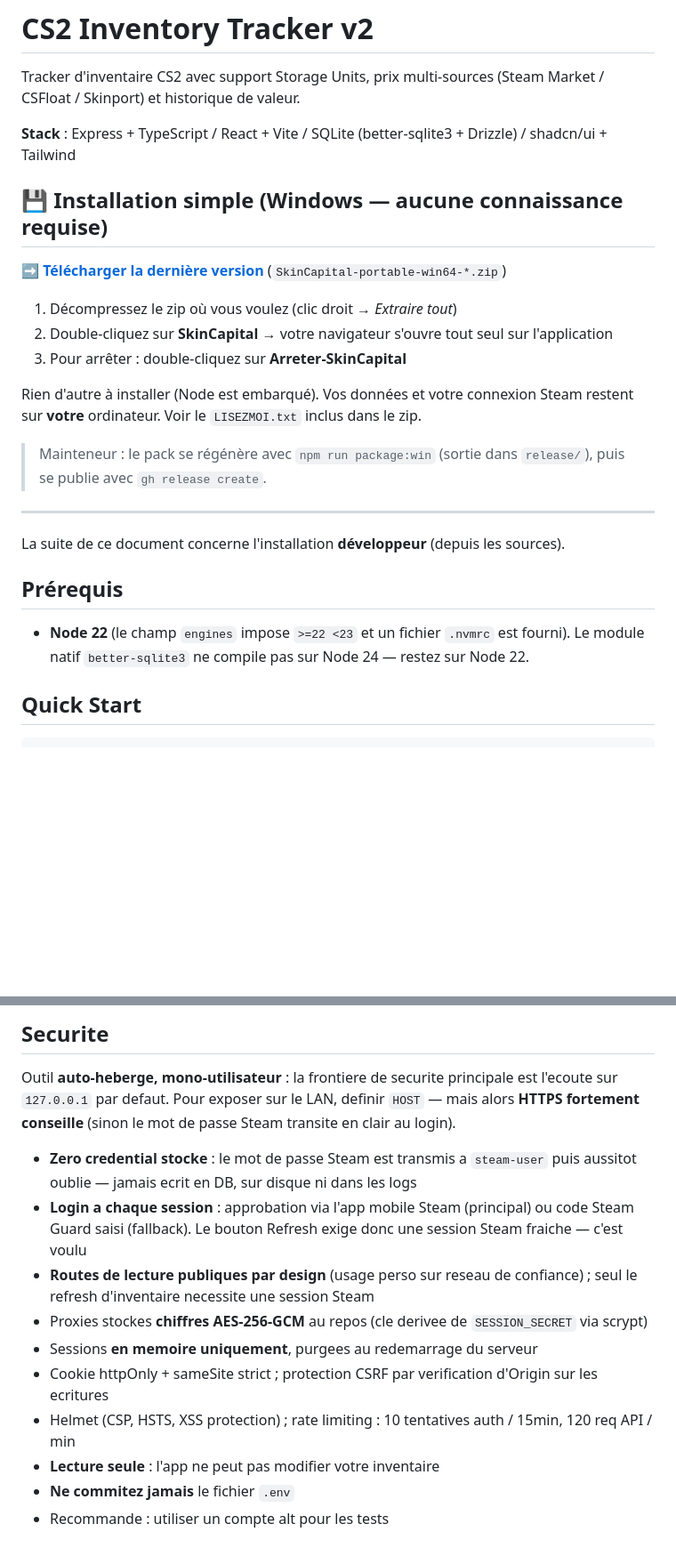
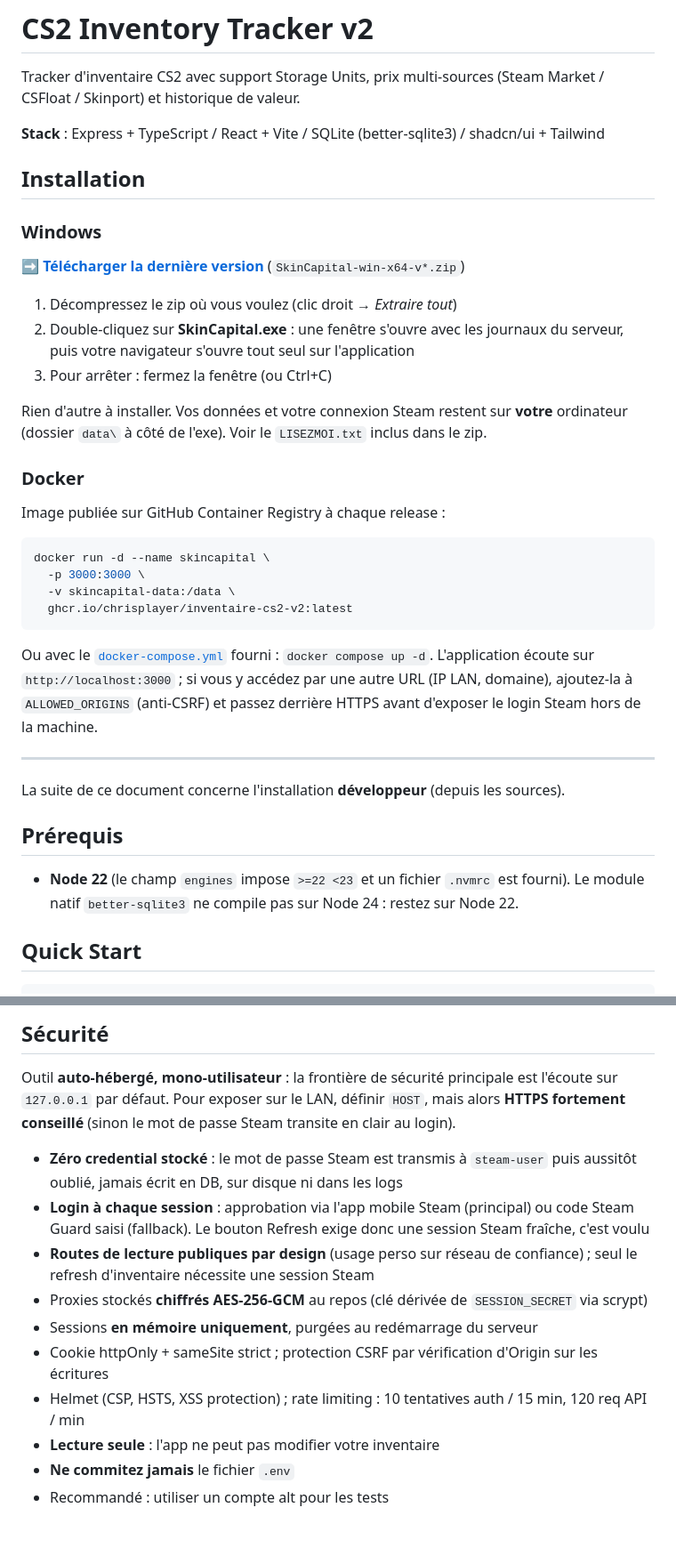
Before and after one commit to ChrisPlayer/SkinCapital, a Markdown page: README.md, 2 parts joined by grey strips. Shown at 89% size. Drawn GitHub-style; blank space fills up the shorter version.

````diff
--- a/README.md
+++ b/README.md
@@ -2,19 +2,32 @@
 
 Tracker d'inventaire CS2 avec support Storage Units, prix multi-sources (Steam Market / CSFloat / Skinport) et historique de valeur.
 
-**Stack** : Express + TypeScript / React + Vite / SQLite (better-sqlite3 + Drizzle) / shadcn/ui + Tailwind
+**Stack** : Express + TypeScript / React + Vite / SQLite (better-sqlite3) / shadcn/ui + Tailwind
 
-## 💾 Installation simple (Windows — aucune connaissance requise)
+## Installation
 
-➡️ **[Télécharger la dernière version](https://github.com/ChrisPlayer/SkinCapital/releases/latest)** (`SkinCapital-portable-win64-*.zip`)
+### Windows
+
+➡️ **[Télécharger la dernière version](https://github.com/ChrisPlayer/Inventaire-CS2-V2/releases/latest)** (`SkinCapital-win-x64-v*.zip`)
 
 1. Décompressez le zip où vous voulez (clic droit → *Extraire tout*)
-2. Double-cliquez sur **SkinCapital** → votre navigateur s'ouvre tout seul sur l'application
-3. Pour arrêter : double-cliquez sur **Arreter-SkinCapital**
+2. Double-cliquez sur **SkinCapital.exe** : une fenêtre s'ouvre avec les journaux du serveur, puis votre navigateur s'ouvre tout seul sur l'application
+3. Pour arrêter : fermez la fenêtre (ou Ctrl+C)
 
-Rien d'autre à installer (Node est embarqué). Vos données et votre connexion Steam restent sur **votre** ordinateur. Voir le `LISEZMOI.txt` inclus dans le zip.
+Rien d'autre à installer. Vos données et votre connexion Steam restent sur **votre** ordinateur (dossier `data\` à côté de l'exe). Voir le `LISEZMOI.txt` inclus dans le zip.
 
-> Mainteneur : le pack se régénère avec `npm run package:win` (sortie dans `release/`), puis se publie avec `gh release create`.
+### Docker
+
+Image publiée sur GitHub Container Registry à chaque release :
+
+```bash
+docker run -d --name skincapital \
+  -p 3000:3000 \
+  -v skincapital-data:/data \
+  ghcr.io/chrisplayer/inventaire-cs2-v2:latest
+```
+
+Ou avec le [`docker-compose.yml`](docker-compose.yml) fourni : `docker compose up -d`. L'application écoute sur `http://localhost:3000` ; si vous y accédez par une autre URL (IP LAN, domaine), ajoutez-la à `ALLOWED_ORIGINS` (anti-CSRF) et passez derrière HTTPS avant d'exposer le login Steam hors de la machine.
 
 ---
 
@@ -23,7 +36,7 @@ La suite de ce document concerne l'installation **développeur** (depuis les sou
 ## Prérequis
 
 - **Node 22** (le champ `engines` impose `>=22 <23` et un fichier `.nvmrc` est fourni).
-  Le module natif `better-sqlite3` ne compile pas sur Node 24 — restez sur Node 22.
+  Le module natif `better-sqlite3` ne compile pas sur Node 24 : restez sur Node 22.
 
 ## Quick Start
 
@@ -144,15 +173,15 @@ data/              SQLite DB + cache schema items
 
-## Securite
+## Sécurité
 
-Outil **auto-heberge, mono-utilisateur** : la frontiere de securite principale est l'ecoute sur `127.0.0.1` par defaut. Pour exposer sur le LAN, definir `HOST` — mais alors **HTTPS fortement conseille** (sinon le mot de passe Steam transite en clair au login).
+Outil **auto-hébergé, mono-utilisateur** : la frontière de sécurité principale est l'écoute sur `127.0.0.1` par défaut. Pour exposer sur le LAN, définir `HOST`, mais alors **HTTPS fortement conseillé** (sinon le mot de passe Steam transite en clair au login).
 
-- **Zero credential stocke** : le mot de passe Steam est transmis a `steam-user` puis aussitot oublie — jamais ecrit en DB, sur disque ni dans les logs
-- **Login a chaque session** : approbation via l'app mobile Steam (principal) ou code Steam Guard saisi (fallback). Le bouton Refresh exige donc une session Steam fraiche — c'est voulu
-- **Routes de lecture publiques par design** (usage perso sur reseau de confiance) ; seul le refresh d'inventaire necessite une session Steam
-- Proxies stockes **chiffres AES-256-GCM** au repos (cle derivee de `SESSION_SECRET` via scrypt)
-- Sessions **en memoire uniquement**, purgees au redemarrage du serveur
-- Cookie httpOnly + sameSite strict ; protection CSRF par verification d'Origin sur les ecritures
-- Helmet (CSP, HSTS, XSS protection) ; rate limiting : 10 tentatives auth / 15min, 120 req API / min
+- **Zéro credential stocké** : le mot de passe Steam est transmis à `steam-user` puis aussitôt oublié, jamais écrit en DB, sur disque ni dans les logs
+- **Login à chaque session** : approbation via l'app mobile Steam (principal) ou code Steam Guard saisi (fallback). Le bouton Refresh exige donc une session Steam fraîche, c'est voulu
+- **Routes de lecture publiques par design** (usage perso sur réseau de confiance) ; seul le refresh d'inventaire nécessite une session Steam
+- Proxies stockés **chiffrés AES-256-GCM** au repos (clé dérivée de `SESSION_SECRET` via scrypt)
+- Sessions **en mémoire uniquement**, purgées au redémarrage du serveur
+- Cookie httpOnly + sameSite strict ; protection CSRF par vérification d'Origin sur les écritures
+- Helmet (CSP, HSTS, XSS protection) ; rate limiting : 10 tentatives auth / 15 min, 120 req API / min
 - **Lecture seule** : l'app ne peut pas modifier votre inventaire
 - **Ne commitez jamais** le fichier `.env`
-- Recommande : utiliser un compte alt pour les tests
+- Recommandé : utiliser un compte alt pour les tests
````
Also changed, not shown: other parts of README.md (+58 -42 lines).
